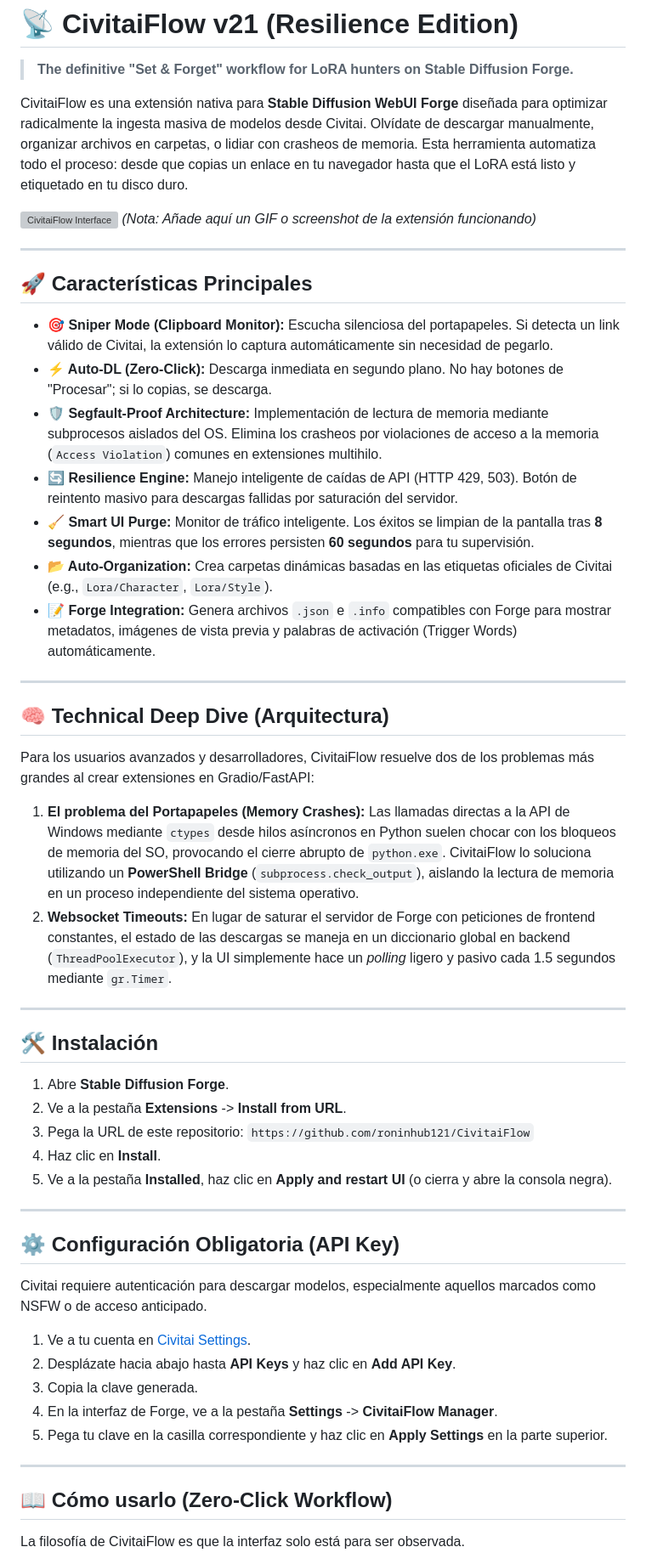
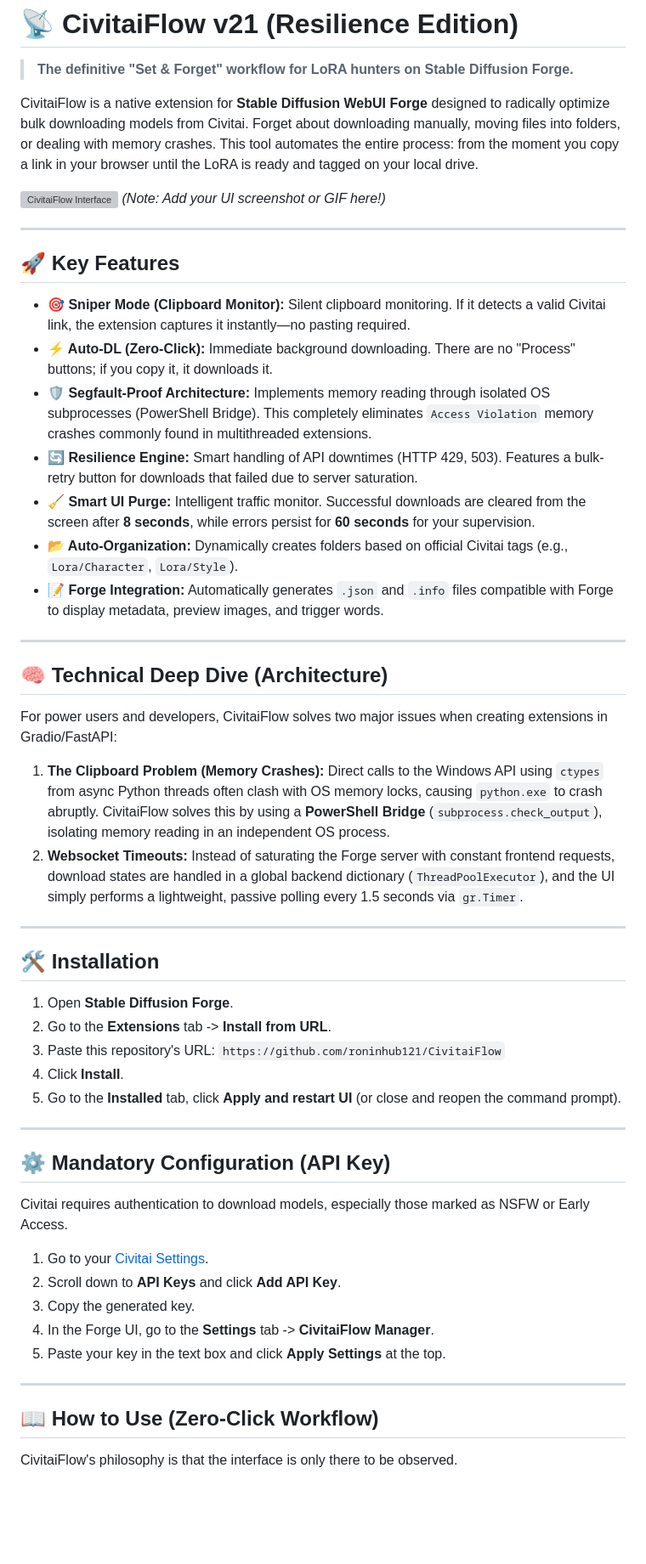
Before and after one commit to roninhub121/CivitaiFlow, a Markdown page: README.md, the part around one of its changes. Shown at 85% size. GitHub-like rendering; blank space fills up the shorter version; grey boxes are pictures that could not be loaded.

Commit message:
Translate README.md from Spanish to English
Translated the README.md content from Spanish to English and made minor formatting adjustments.

```diff
--- a/README.md
+++ b/README.md
@@ -2,57 +2,57 @@
 
 > **The definitive "Set & Forget" workflow for LoRA hunters on Stable Diffusion Forge.**
 
-CivitaiFlow es una extensión nativa para **Stable Diffusion WebUI Forge** diseñada para optimizar radicalmente la ingesta masiva de modelos desde Civitai. Olvídate de descargar manualmente, organizar archivos en carpetas, o lidiar con crasheos de memoria. Esta herramienta automatiza todo el proceso: desde que copias un enlace en tu navegador hasta que el LoRA está listo y etiquetado en tu disco duro.
+CivitaiFlow is a native extension for **Stable Diffusion WebUI Forge** designed to radically optimize bulk downloading models from Civitai. Forget about downloading manually, moving files into folders, or dealing with memory crashes. This tool automates the entire process: from the moment you copy a link in your browser until the LoRA is ready and tagged on your local drive.
 
 ![CivitaiFlow Interface](https://via.placeholder.com/800x400?text=CivitaiFlow+v21+Interface+Preview)
-*(Nota: Añade aquí un GIF o screenshot de la extensión funcionando)*
+*(Note: Add your UI screenshot or GIF here!)*
 
 ---
 
-## 🚀 Características Principales
+## 🚀 Key Features
 
-* **🎯 Sniper Mode (Clipboard Monitor):** Escucha silenciosa del portapapeles. Si detecta un link válido de Civitai, la extensión lo captura automáticamente sin necesidad de pegarlo.
-* **⚡ Auto-DL (Zero-Click):** Descarga inmediata en segundo plano. No hay botones de "Procesar"; si lo copias, se descarga.
-* **🛡️ Segfault-Proof Architecture:** Implementación de lectura de memoria mediante subprocesos aislados del OS. Elimina los crasheos por violaciones de acceso a la memoria (`Access Violation`) comunes en extensiones multihilo.
-* **🔄 Resilience Engine:** Manejo inteligente de caídas de API (HTTP 429, 503). Botón de reintento masivo para descargas fallidas por saturación del servidor.
-* **🧹 Smart UI Purge:** Monitor de tráfico inteligente. Los éxitos se limpian de la pantalla tras **8 segundos**, mientras que los errores persisten **60 segundos** para tu supervisión.
-* **📂 Auto-Organization:** Crea carpetas dinámicas basadas en las etiquetas oficiales de Civitai (e.g., `Lora/Character`, `Lora/Style`).
-* **📝 Forge Integration:** Genera archivos `.json` e `.info` compatibles con Forge para mostrar metadatos, imágenes de vista previa y palabras de activación (Trigger Words) automáticamente.
+* **🎯 Sniper Mode (Clipboard Monitor):** Silent clipboard monitoring. If it detects a valid Civitai link, the extension captures it instantly—no pasting required.
+* **⚡ Auto-DL (Zero-Click):** Immediate background downloading. There are no "Process" buttons; if you copy it, it downloads it.
+* **🛡️ Segfault-Proof Architecture:** Implements memory reading through isolated OS subprocesses (PowerShell Bridge). This completely eliminates `Access Violation` memory crashes commonly found in multithreaded extensions.
+* **🔄 Resilience Engine:** Smart handling of API downtimes (HTTP 429, 503). Features a bulk-retry button for downloads that failed due to server saturation.
+* **🧹 Smart UI Purge:** Intelligent traffic monitor. Successful downloads are cleared from the screen after **8 seconds**, while errors persist for **60 seconds** for your supervision.
+* **📂 Auto-Organization:** Dynamically creates folders based on official Civitai tags (e.g., `Lora/Character`, `Lora/Style`).
+* **📝 Forge Integration:** Automatically generates `.json` and `.info` files compatible with Forge to display metadata, preview images, and trigger words.
 
 ---
 
-## 🧠 Technical Deep Dive (Arquitectura)
+## 🧠 Technical Deep Dive (Architecture)
 
-Para los usuarios avanzados y desarrolladores, CivitaiFlow resuelve dos de los problemas más grandes al crear extensiones en Gradio/FastAPI:
+For power users and developers, CivitaiFlow solves two major issues when creating extensions in Gradio/FastAPI:
 
-1. **El problema del Portapapeles (Memory Crashes):** Las llamadas directas a la API de Windows mediante `ctypes` desde hilos asíncronos en Python suelen chocar con los bloqueos de memoria del SO, provocando el cierre abrupto de `python.exe`. CivitaiFlow lo soluciona utilizando un **PowerShell Bridge** (`subprocess.check_output`), aislando la lectura de memoria en un proceso independiente del sistema operativo.
-2. **Websocket Timeouts:** En lugar de saturar el servidor de Forge con peticiones de frontend constantes, el estado de las descargas se maneja en un diccionario global en backend (`ThreadPoolExecutor`), y la UI simplemente hace un *polling* ligero y pasivo cada 1.5 segundos mediante `gr.Timer`.
+1. **The Clipboard Problem (Memory Crashes):** Direct calls to the Windows API using `ctypes` from async Python threads often clash with OS memory locks, causing `python.exe` to crash abruptly. CivitaiFlow solves this by using a **PowerShell Bridge** (`subprocess.check_output`), isolating memory reading in an independent OS process.
+2. **Websocket Timeouts:** Instead of saturating the Forge server with constant frontend requests, download states are handled in a global backend dictionary (`ThreadPoolExecutor`), and the UI simply performs a lightweight, passive polling every 1.5 seconds via `gr.Timer`.
 
 ---
 
-## 🛠️ Instalación
+## 🛠️ Installation
 
-1. Abre **Stable Diffusion Forge**.
-2. Ve a la pestaña **Extensions** -> **Install from URL**.
-3. Pega la URL de este repositorio: `https://github.com/roninhub121/CivitaiFlow`
-4. Haz clic en **Install**.
-5. Ve a la pestaña **Installed**, haz clic en **Apply and restart UI** (o cierra y abre la consola negra).
+1. Open **Stable Diffusion Forge**.
+2. Go to the **Extensions** tab -> **Install from URL**.
+3. Paste this repository's URL: `https://github.com/roninhub121/CivitaiFlow`
+4. Click **Install**.
+5. Go to the **Installed** tab, click **Apply and restart UI** (or close and reopen the command prompt).
 
 ---
 
-## ⚙️ Configuración Obligatoria (API Key)
+## ⚙️ Mandatory Configuration (API Key)
 
-Civitai requiere autenticación para descargar modelos, especialmente aquellos marcados como NSFW o de acceso anticipado.
+Civitai requires authentication to download models, especially those marked as NSFW or Early Access.
 
-1. Ve a tu cuenta en [Civitai Settings](https://civitai.com/user/settings).
-2. Desplázate hacia abajo hasta **API Keys** y haz clic en **Add API Key**.
-3. Copia la clave generada.
-4. En la interfaz de Forge, ve a la pestaña **Settings** -> **CivitaiFlow Manager**.
-5. Pega tu clave en la casilla correspondiente y haz clic en **Apply Settings** en la parte superior.
+1. Go to your [Civitai Settings](https://civitai.com/user/settings).
+2. Scroll down to **API Keys** and click **Add API Key**.
+3. Copy the generated key.
+4. In the Forge UI, go to the **Settings** tab -> **CivitaiFlow Manager**.
+5. Paste your key in the text box and click **Apply Settings** at the top.
 
 ---
 
-## 📖 Cómo usarlo (Zero-Click Workflow)
+## 📖 How to Use (Zero-Click Workflow)
 
-La filosofía de CivitaiFlow es que la interfaz solo está para ser observada.
+CivitaiFlow's philosophy is that the interface is only there to be observed.
 
```
Also changed, not shown: other parts of README.md (+15 -15 lines).
